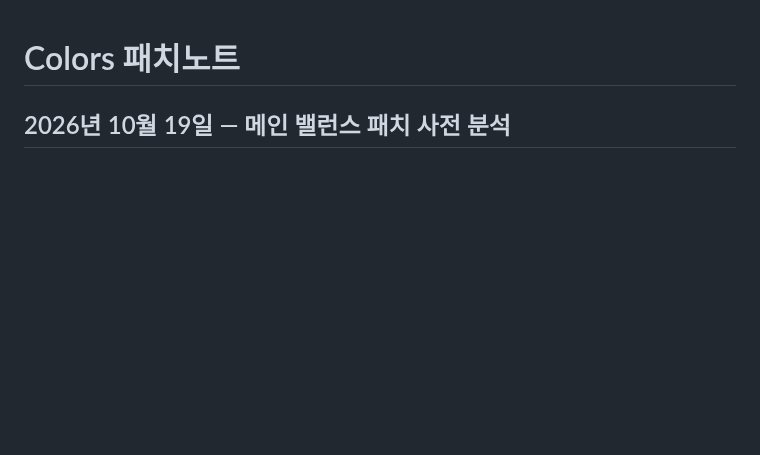
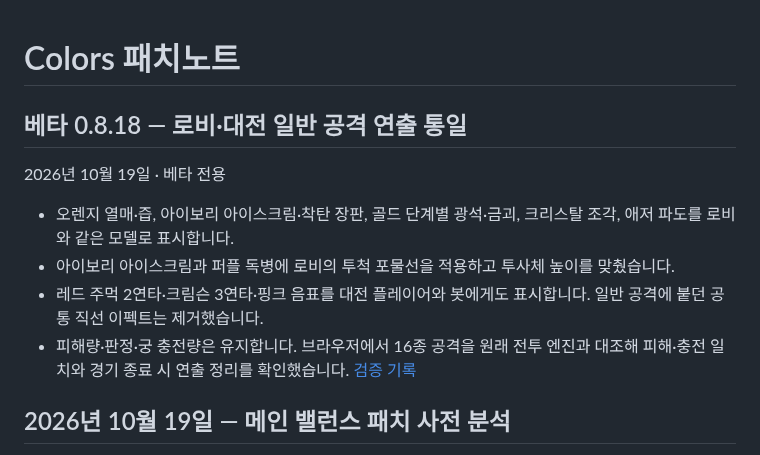
Before and after one commit to 08useok/Colors, a Markdown page: specs/patch-notes.md, the part around the change. GitHub-like rendering; blank space fills up the shorter version.

```diff
--- a/specs/patch-notes.md
+++ b/specs/patch-notes.md
@@ -1,4 +1,13 @@
 # Colors 패치노트
+
+## 베타 0.8.18 — 로비·대전 일반 공격 연출 통일
+
+2026년 10월 19일 · 베타 전용
+
+- 오렌지 열매·즙, 아이보리 아이스크림·착탄 장판, 골드 단계별 광석·금괴, 크리스탈 조각, 애저 파도를 로비와 같은 모델로 표시합니다.
+- 아이보리 아이스크림과 퍼플 독병에 로비의 투척 포물선을 적용하고 투사체 높이를 맞췄습니다.
+- 레드 주먹 2연타·크림슨 3연타·핑크 음표를 대전 플레이어와 봇에게도 표시합니다. 일반 공격에 붙던 공통 직선 이펙트는 제거했습니다.
+- 피해량·판정·궁 충전량은 유지합니다. 브라우저에서 16종 공격을 원래 전투 엔진과 대조해 피해·충전 일치와 경기 종료 시 연출 정리를 확인했습니다. [검증 기록](beta-attack-visuals.md)
 
 ## 2026년 10월 19일 — 메인 밸런스 패치 사전 분석
 
```
Also changed, not shown: specs/beta-attack-visuals.md (added, +23 -0 lines), specs/beta-attack-visuals.png (added), 4 other files.
